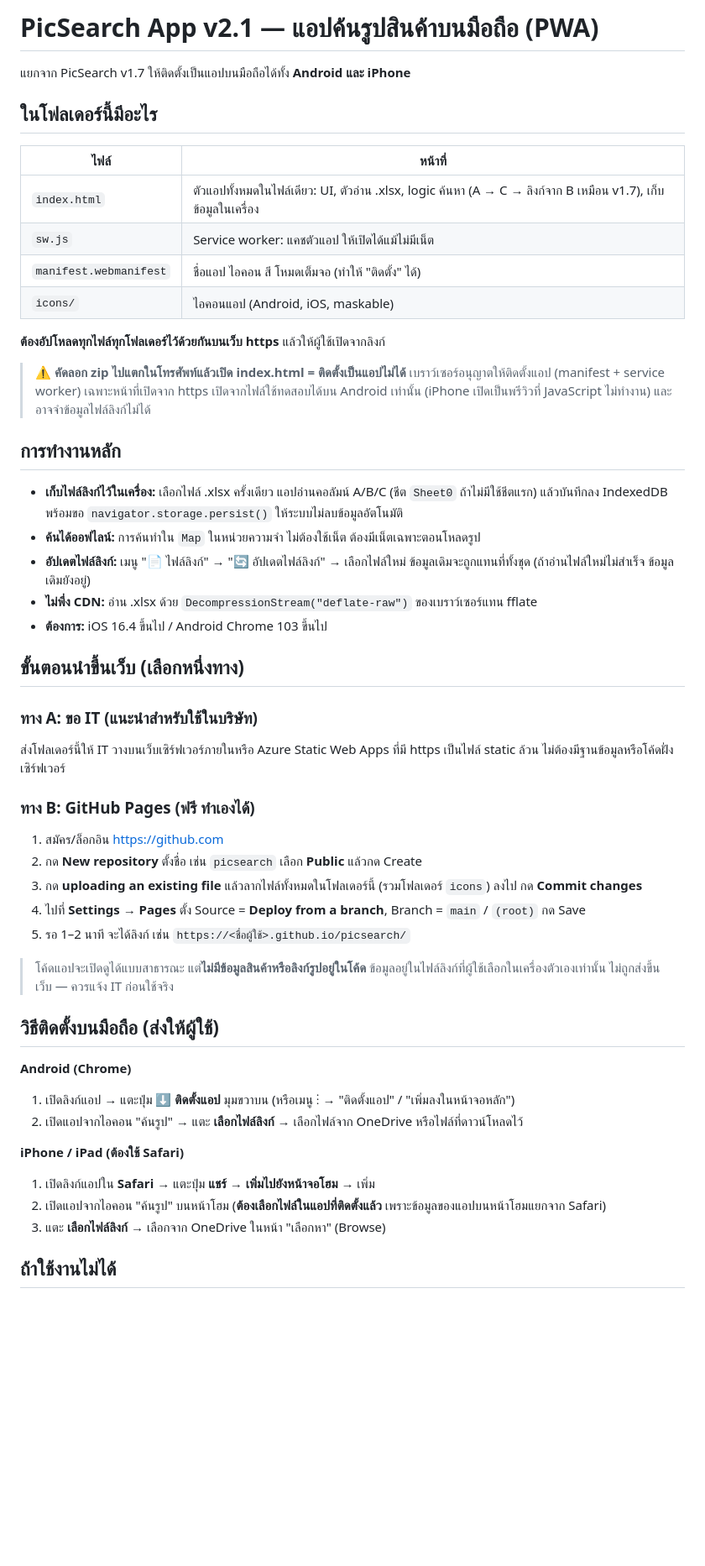
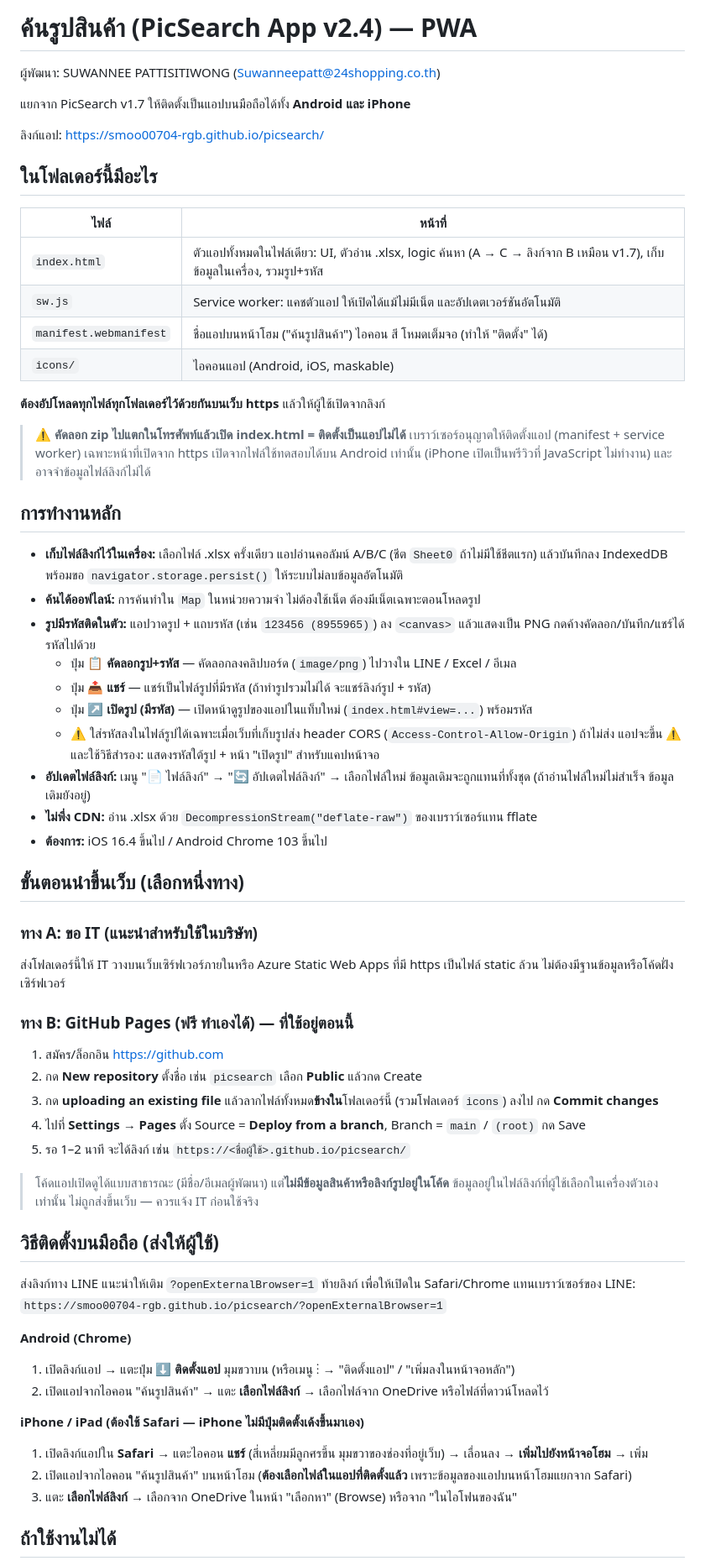
Before and after one commit to smoo00704-rgb/picsearch, a Markdown page: README.md, the part around one of its changes. Shown at 84% size. Drawn GitHub-style; blank space fills up the shorter version.

```diff
--- a/README.md
+++ b/README.md
@@ -1,14 +1,18 @@
-# PicSearch App v2.1 — แอปค้นรูปสินค้าบนมือถือ (PWA)
+# ค้นรูปสินค้า (PicSearch App v2.4) — PWA
+
+ผู้พัฒนา: SUWANNEE PATTISITIWONG (Suwanneepatt@24shopping.co.th)
 
 แยกจาก PicSearch v1.7 ให้ติดตั้งเป็นแอปบนมือถือได้ทั้ง **Android และ iPhone**
+
+ลิงก์แอป: https://smoo00704-rgb.github.io/picsearch/
 
 ## ในโฟลเดอร์นี้มีอะไร
 
 | ไฟล์ | หน้าที่ |
 |---|---|
-| `index.html` | ตัวแอปทั้งหมดในไฟล์เดียว: UI, ตัวอ่าน .xlsx, logic ค้นหา (A → C → ลิงก์จาก B เหมือน v1.7), เก็บข้อมูลในเครื่อง |
-| `sw.js` | Service worker: แคชตัวแอป ให้เปิดได้แม้ไม่มีเน็ต |
-| `manifest.webmanifest` | ชื่อแอป ไอคอน สี โหมดเต็มจอ (ทำให้ "ติดตั้ง" ได้) |
+| `index.html` | ตัวแอปทั้งหมดในไฟล์เดียว: UI, ตัวอ่าน .xlsx, logic ค้นหา (A → C → ลิงก์จาก B เหมือน v1.7), เก็บข้อมูลในเครื่อง, รวมรูป+รหัส |
+| `sw.js` | Service worker: แคชตัวแอป ให้เปิดได้แม้ไม่มีเน็ต และอัปเดตเวอร์ชันอัตโนมัติ |
+| `manifest.webmanifest` | ชื่อแอปบนหน้าโฮม ("ค้นรูปสินค้า") ไอคอน สี โหมดเต็มจอ (ทำให้ "ติดตั้ง" ได้) |
 | `icons/` | ไอคอนแอป (Android, iOS, maskable) |
 
 **ต้องอัปโหลดทุกไฟล์ทุกโฟลเดอร์ไว้ด้วยกันบนเว็บ https** แล้วให้ผู้ใช้เปิดจากลิงก์
@@ -21,6 +25,11 @@
 
 - **เก็บไฟล์ลิงก์ไว้ในเครื่อง:** เลือกไฟล์ .xlsx ครั้งเดียว แอปอ่านคอลัมน์ A/B/C (ชีต `Sheet0` ถ้าไม่มีใช้ชีตแรก) แล้วบันทึกลง IndexedDB พร้อมขอ `navigator.storage.persist()` ให้ระบบไม่ลบข้อมูลอัตโนมัติ
 - **ค้นได้ออฟไลน์:** การค้นทำใน `Map` ในหน่วยความจำ ไม่ต้องใช้เน็ต ต้องมีเน็ตเฉพาะตอนโหลดรูป
+- **รูปมีรหัสติดในตัว:** แอปวาดรูป + แถบรหัส (เช่น `123456 (8955965)`) ลง `<canvas>` แล้วแสดงเป็น PNG กดค้างคัดลอก/บันทึก/แชร์ได้รหัสไปด้วย
+  - ปุ่ม **📋 คัดลอกรูป+รหัส** — คัดลอกลงคลิปบอร์ด (`image/png`) ไปวางใน LINE / Excel / อีเมล
+  - ปุ่ม **📤 แชร์** — แชร์เป็นไฟล์รูปที่มีรหัส (ถ้าทำรูปรวมไม่ได้ จะแชร์ลิงก์รูป + รหัส)
+  - ปุ่ม **↗ เปิดรูป (มีรหัส)** — เปิดหน้าดูรูปของแอปในแท็บใหม่ (`index.html#view=...`) พร้อมรหัส
+  - ⚠ ใส่รหัสลงในไฟล์รูปได้เฉพาะเมื่อเว็บที่เก็บรูปส่ง header CORS (`Access-Control-Allow-Origin`) ถ้าไม่ส่ง แอปจะขึ้น ⚠ และใช้วิธีสำรอง: แสดงรหัสใต้รูป + หน้า "เปิดรูป" สำหรับแคปหน้าจอ
 - **อัปเดตไฟล์ลิงก์:** เมนู "📄 ไฟล์ลิงก์" → "🔄 อัปเดตไฟล์ลิงก์" → เลือกไฟล์ใหม่ ข้อมูลเดิมจะถูกแทนที่ทั้งชุด (ถ้าอ่านไฟล์ใหม่ไม่สำเร็จ ข้อมูลเดิมยังอยู่)
 - **ไม่พึ่ง CDN:** อ่าน .xlsx ด้วย `DecompressionStream("deflate-raw")` ของเบราว์เซอร์แทน fflate
 - **ต้องการ:** iOS 16.4 ขึ้นไป / Android Chrome 103 ขึ้นไป
@@ -31,25 +40,28 @@
 ส่งโฟลเดอร์นี้ให้ IT วางบนเว็บเซิร์ฟเวอร์ภายในหรือ Azure Static Web Apps ที่มี https
 เป็นไฟล์ static ล้วน ไม่ต้องมีฐานข้อมูลหรือโค้ดฝั่งเซิร์ฟเวอร์
 
-### ทาง B: GitHub Pages (ฟรี ทำเองได้)
+### ทาง B: GitHub Pages (ฟรี ทำเองได้) — ที่ใช้อยู่ตอนนี้
 1. สมัคร/ล็อกอิน https://github.com
 2. กด **New repository** ตั้งชื่อ เช่น `picsearch` เลือก **Public** แล้วกด Create
-3. กด **uploading an existing file** แล้วลากไฟล์ทั้งหมดในโฟลเดอร์นี้ (รวมโฟลเดอร์ `icons`) ลงไป กด **Commit changes**
+3. กด **uploading an existing file** แล้วลากไฟล์ทั้งหมด**ข้างใน**โฟลเดอร์นี้ (รวมโฟลเดอร์ `icons`) ลงไป กด **Commit changes**
 4. ไปที่ **Settings → Pages** ตั้ง Source = **Deploy from a branch**, Branch = `main` / `(root)` กด Save
 5. รอ 1–2 นาที จะได้ลิงก์ เช่น `https://<ชื่อผู้ใช้>.github.io/picsearch/`
 
-> โค้ดแอปจะเปิดดูได้แบบสาธารณะ แต่**ไม่มีข้อมูลสินค้าหรือลิงก์รูปอยู่ในโค้ด** ข้อมูลอยู่ในไฟล์ลิงก์ที่ผู้ใช้เลือกในเครื่องตัวเองเท่านั้น ไม่ถูกส่งขึ้นเว็บ — ควรแจ้ง IT ก่อนใช้จริง
+> โค้ดแอปเปิดดูได้แบบสาธารณะ (มีชื่อ/อีเมลผู้พัฒนา) แต่**ไม่มีข้อมูลสินค้าหรือลิงก์รูปอยู่ในโค้ด** ข้อมูลอยู่ในไฟล์ลิงก์ที่ผู้ใช้เลือกในเครื่องตัวเองเท่านั้น ไม่ถูกส่งขึ้นเว็บ — ควรแจ้ง IT ก่อนใช้จริง
 
 ## วิธีติดตั้งบนมือถือ (ส่งให้ผู้ใช้)
 
+ส่งลิงก์ทาง LINE แนะนำให้เติม `?openExternalBrowser=1` ท้ายลิงก์ เพื่อให้เปิดใน Safari/Chrome แทนเบราว์เซอร์ของ LINE:
+`https://smoo00704-rgb.github.io/picsearch/?openExternalBrowser=1`
+
 **Android (Chrome)**
 1. เปิดลิงก์แอป → แตะปุ่ม **⬇ ติดตั้งแอป** มุมขวาบน (หรือเมนู ⋮ → "ติดตั้งแอป" / "เพิ่มลงในหน้าจอหลัก")
-2. เปิดแอปจากไอคอน "ค้นรูป" → แตะ **เลือกไฟล์ลิงก์** → เลือกไฟล์จาก OneDrive หรือไฟล์ที่ดาวน์โหลดไว้
+2. เปิดแอปจากไอคอน "ค้นรูปสินค้า" → แตะ **เลือกไฟล์ลิงก์** → เลือกไฟล์จาก OneDrive หรือไฟล์ที่ดาวน์โหลดไว้
 
-**iPhone / iPad (ต้องใช้ Safari)**
-1. เปิดลิงก์แอปใน **Safari** → แตะปุ่ม **แชร์** → **เพิ่มไปยังหน้าจอโฮม** → เพิ่ม
-2. เปิดแอปจากไอคอน "ค้นรูป" บนหน้าโฮม (**ต้องเลือกไฟล์ในแอปที่ติดตั้งแล้ว** เพราะข้อมูลของแอปบนหน้าโฮมแยกจาก Safari)
-3. แตะ **เลือกไฟล์ลิงก์** → เลือกจาก OneDrive ในหน้า "เลือกหา" (Browse)
+**iPhone / iPad (ต้องใช้ Safari — iPhone ไม่มีปุ่มติดตั้งเด้งขึ้นมาเอง)**
+1. เปิดลิงก์แอปใน **Safari** → แตะไอคอน **แชร์** (สี่เหลี่ยมมีลูกศรขึ้น มุมขวาของช่องที่อยู่เว็บ) → เลื่อนลง → **เพิ่มไปยังหน้าจอโฮม** → เพิ่ม
+2. เปิดแอปจากไอคอน "ค้นรูปสินค้า" บนหน้าโฮม (**ต้องเลือกไฟล์ในแอปที่ติดตั้งแล้ว** เพราะข้อมูลของแอปบนหน้าโฮมแยกจาก Safari)
+3. แตะ **เลือกไฟล์ลิงก์** → เลือกจาก OneDrive ในหน้า "เลือกหา" (Browse) หรือจาก "ในไอโฟนของฉัน"
 
 ## ถ้าใช้งานไม่ได้
 ด้านล่างสุดของแอปมี **🛠 ข้อมูลสำหรับแจ้งปัญหา** แสดงเวอร์ชันเบราว์เซอร์ ความสามารถที่รองรับ และ log ทุกขั้นตอน
```
Also changed, not shown: other parts of README.md (+14 -3 lines).
